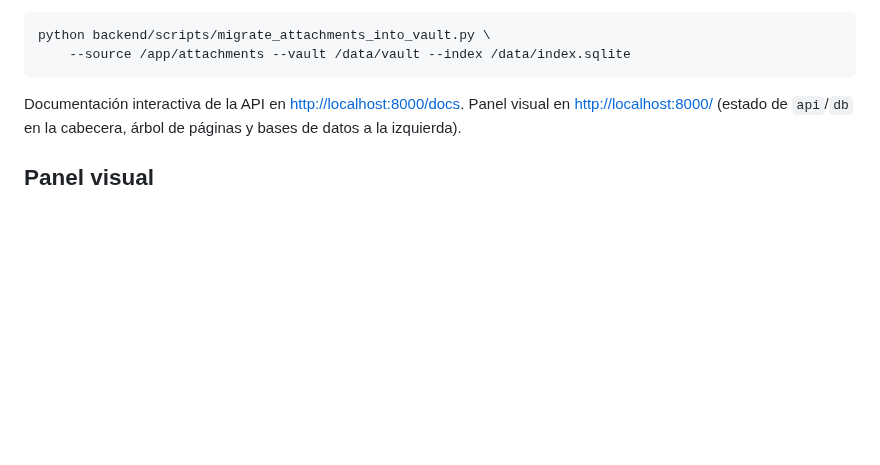
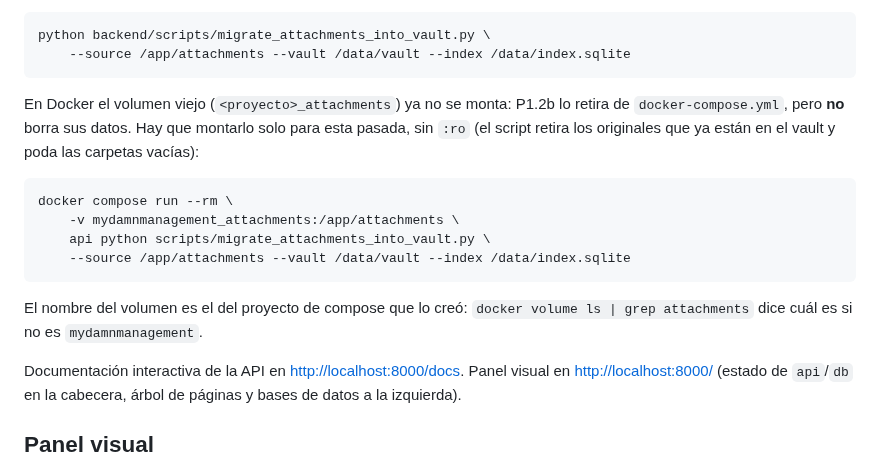
Before and after one commit to joaquinrodfer/MyDamnManagement, a Markdown page: README.md, the part around the change. Drawn GitHub-style; blank space fills up the shorter version.

Commit message:
docs(p12b): como montar el volumen viejo para migrar los adjuntos

````diff
--- a/README.md
+++ b/README.md
@@ -71,6 +71,17 @@ Mover los adjuntos que quedaron fuera del vault (una vez, al adoptar P1.2b; idem
 python backend/scripts/migrate_attachments_into_vault.py \
     --source /app/attachments --vault /data/vault --index /data/index.sqlite
 ```
+
+En Docker el volumen viejo (`<proyecto>_attachments`) ya no se monta: P1.2b lo retira de `docker-compose.yml`, pero **no** borra sus datos. Hay que montarlo solo para esta pasada, sin `:ro` (el script retira los originales que ya están en el vault y poda las carpetas vacías):
+
+```bash
+docker compose run --rm \
+    -v mydamnmanagement_attachments:/app/attachments \
+    api python scripts/migrate_attachments_into_vault.py \
+    --source /app/attachments --vault /data/vault --index /data/index.sqlite
+```
+
+El nombre del volumen es el del proyecto de compose que lo creó: `docker volume ls | grep attachments` dice cuál es si no es `mydamnmanagement`.
 
 Documentación interactiva de la API en [http://localhost:8000/docs](http://localhost:8000/docs). Panel visual en [http://localhost:8000/](http://localhost:8000/) (estado de `api`/`db` en la cabecera, árbol de páginas y bases de datos a la izquierda).
 
````
